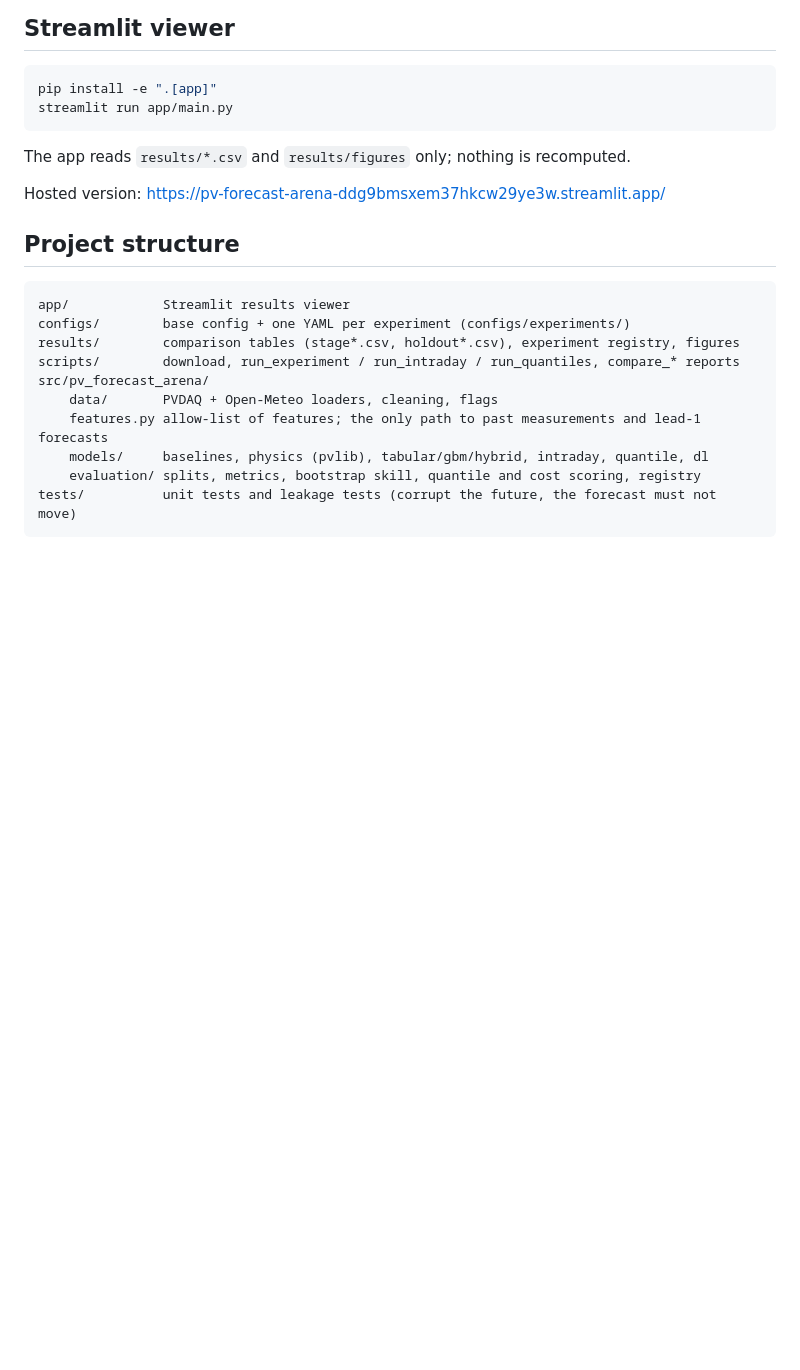
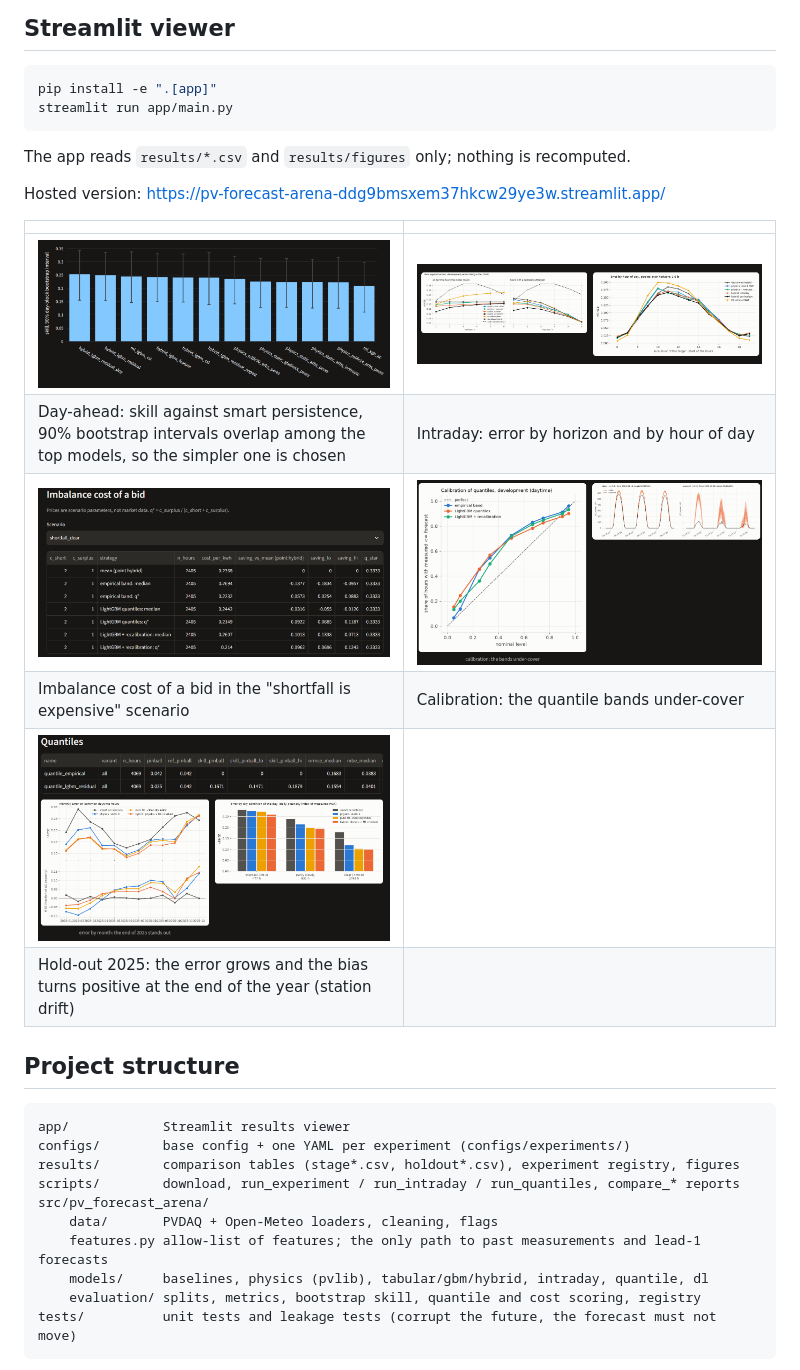
Before and after one commit to owl-solar/pv-forecast-arena, a Markdown page: README.md, the part around the change. GitHub-like rendering; pictures changed too: docs/img/app_calibration.png (added), docs/img/app_cost.png (added), docs/img/app_dayahead.png (added); blank space fills up the shorter version.

Commit message:
Add Streamlit screenshots to the README
Co-Authored-By: Claude Sonnet 5.5 <noreply@anthropic.com>

````diff
--- a/README.md
+++ b/README.md
@@ -157,6 +157,16 @@ The app reads `results/*.csv` and `results/figures` only; nothing is recomputed.
 
 Hosted version: https://pv-forecast-arena-ddg9bmsxem37hkcw29ye3w.streamlit.app/
 
+| | |
+|---|---|
+| ![Day-ahead skill with intervals](docs/img/app_dayahead.png) | ![Intraday error by horizon and hour](docs/img/app_intraday.png) |
+| Day-ahead: skill against smart persistence, 90% bootstrap intervals overlap among the top models, so the simpler one is chosen | Intraday: error by horizon and by hour of day |
+| ![Imbalance cost](docs/img/app_cost.png) | ![Calibration of the quantile bands](docs/img/app_calibration.png) |
+| Imbalance cost of a bid in the "shortfall is expensive" scenario | Calibration: the quantile bands under-cover |
+| ![Hold-out 2025](docs/img/app_holdout.png) | |
+| Hold-out 2025: the error grows and the bias turns positive at the end of the year (station drift) | |
+
+
 ## Project structure
 
 ```
````
